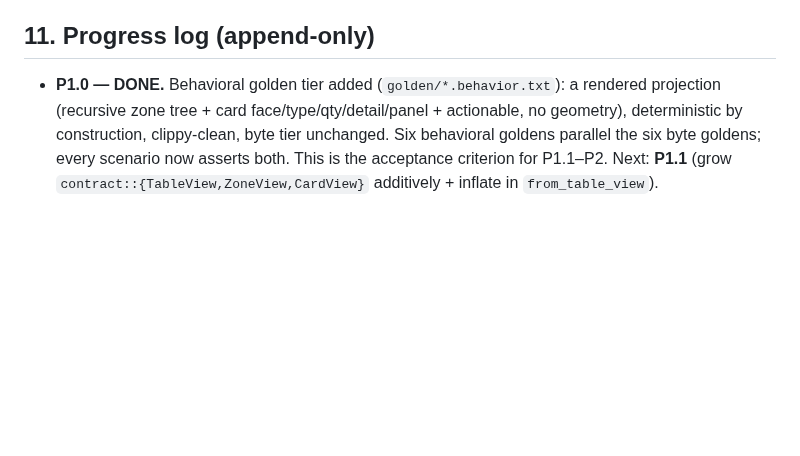
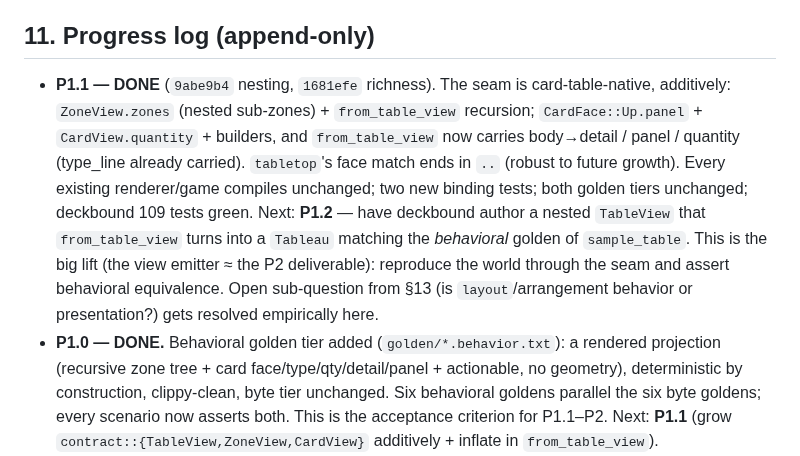
Before and after one commit to SeanShubin/boardgame, a Markdown page: needs-merge/cardtable-deckbound-reunification-plan.md, the part around the change. GitHub-like rendering; blank space fills up the shorter version.

Commit message:
plan: record P1.1 done; P1.2 (author the world through the seam) is next
Co-Authored-By: Claude Opus 4.8 (1M context) <noreply@anthropic.com>

```diff
--- a/needs-merge/cardtable-deckbound-reunification-plan.md
+++ b/needs-merge/cardtable-deckbound-reunification-plan.md
@@ -234,6 +234,16 @@ Acceptance criteria update: **P1/P2 assert the behavioral tier; P3–P6 assert b
 
 ## 11. Progress log (append-only)
 
+- **P1.1 — DONE** (`9abe9b4` nesting, `1681efe` richness). The seam is card-table-native, additively:
+  `ZoneView.zones` (nested sub-zones) + `from_table_view` recursion; `CardFace::Up.panel` +
+  `CardView.quantity` + builders, and `from_table_view` now carries body→detail / panel / quantity
+  (type_line already carried). `tabletop`'s face match ends in `..` (robust to future growth). Every
+  existing renderer/game compiles unchanged; two new binding tests; both golden tiers unchanged;
+  deckbound 109 tests green. Next: **P1.2** — have deckbound author a nested `TableView` that
+  `from_table_view` turns into a `Tableau` matching the *behavioral* golden of `sample_table`. This is
+  the big lift (the view emitter ≈ the P2 deliverable): reproduce the world through the seam and assert
+  behavioral equivalence. Open sub-question from §13 (is `layout`/arrangement behavior or presentation?)
+  gets resolved empirically here.
 - **P1.0 — DONE.** Behavioral golden tier added (`golden/*.behavior.txt`): a rendered projection
   (recursive zone tree + card face/type/qty/detail/panel + actionable, no geometry), deterministic by
   construction, clippy-clean, byte tier unchanged. Six behavioral goldens parallel the six byte
```
